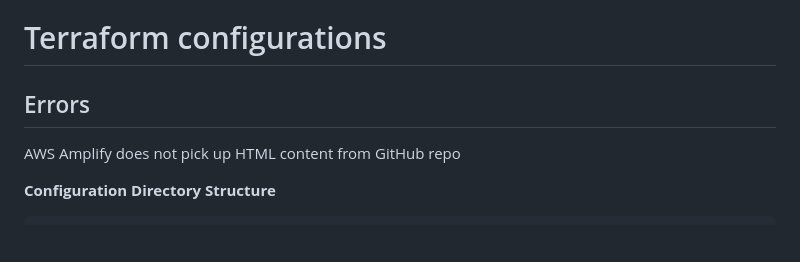
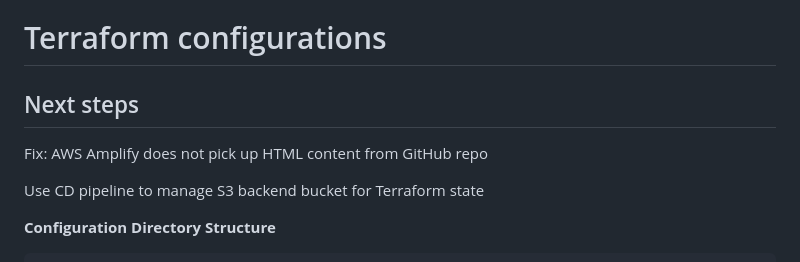
Before and after one commit to onlyEugeneLi/film-shows-rating-app, a Markdown page: README.md, the part around the change. Rendered like a GitHub page; blank space fills up the shorter version.

Commit message:
Set up next steps

````diff
--- a/README.md
+++ b/README.md
@@ -45,9 +45,11 @@ AWS IAM: permissions — give AWS Lambda function permissions to write AWS Dynam
 
 # Terraform configurations
 
-## Errors
+## Next steps
 
-AWS Amplify does not pick up HTML content from GitHub repo
+Fix: AWS Amplify does not pick up HTML content from GitHub repo
+
+Use CD pipeline to manage S3 backend bucket for Terraform state
 
 **Configuration Directory Structure**
 ```
````
